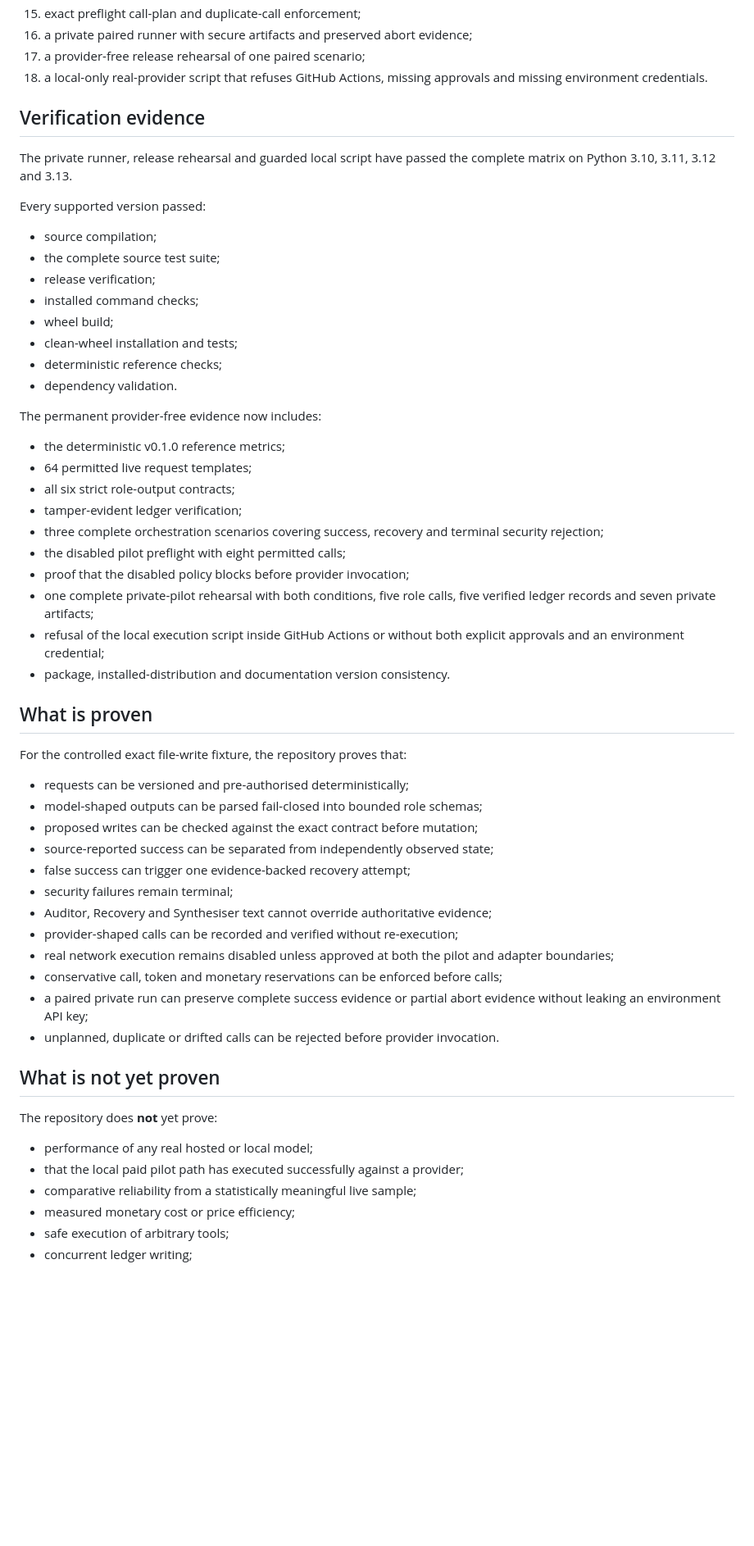
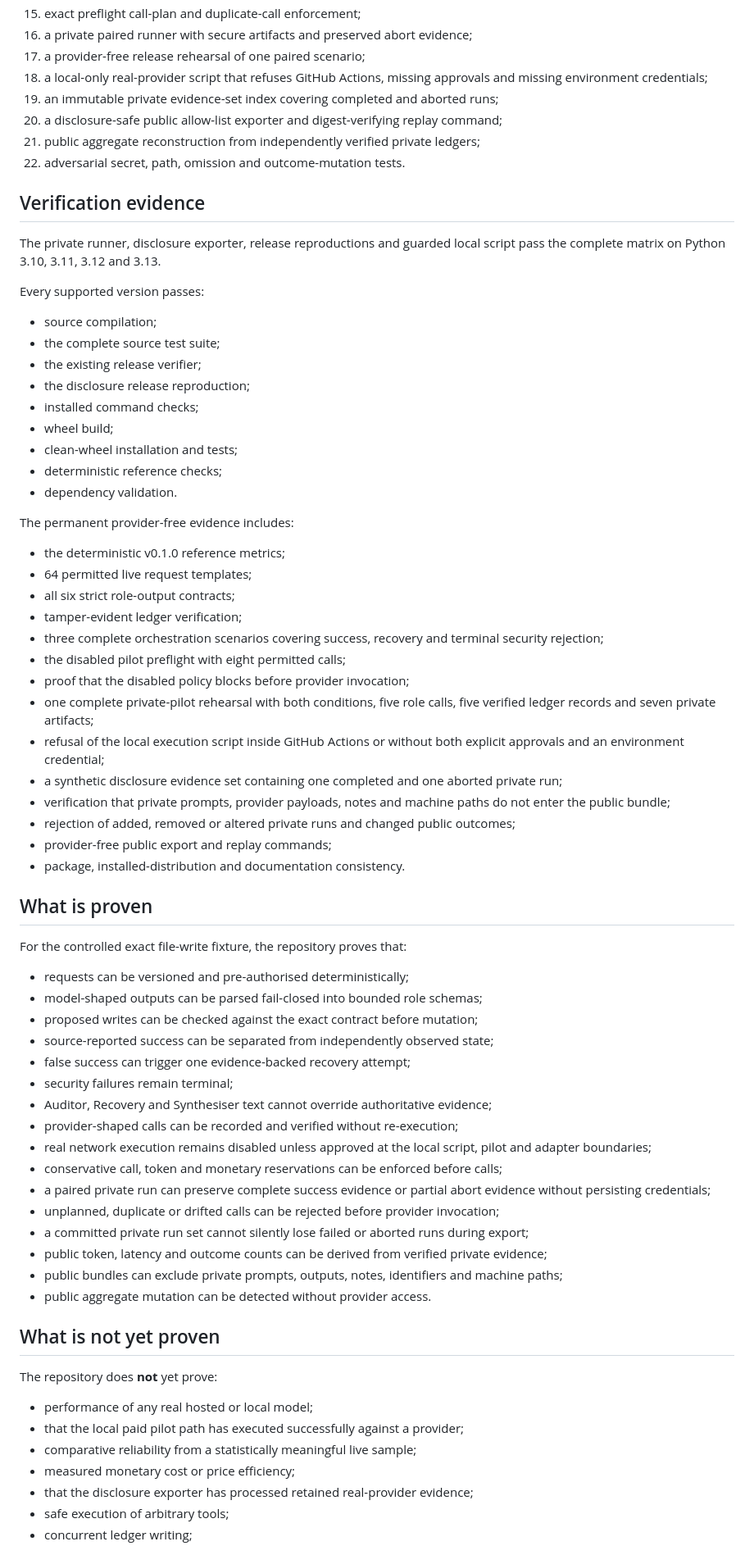
Before and after one commit to Luca-1304/agent-reliability-arena, a Markdown page: docs/PROJECT_STATUS.md, the part around one of its changes. Shown at 82% size. GitHub-like rendering; blank space fills up the shorter version.

Commit message:
docs: add disclosure export to project status

```diff
--- a/docs/PROJECT_STATUS.md
+++ b/docs/PROJECT_STATUS.md
@@ -27,24 +27,29 @@ The release candidate and current private-pilot preparation provide:
 15. exact preflight call-plan and duplicate-call enforcement;
 16. a private paired runner with secure artifacts and preserved abort evidence;
 17. a provider-free release rehearsal of one paired scenario;
-18. a local-only real-provider script that refuses GitHub Actions, missing approvals and missing environment credentials.
+18. a local-only real-provider script that refuses GitHub Actions, missing approvals and missing environment credentials;
+19. an immutable private evidence-set index covering completed and aborted runs;
+20. a disclosure-safe public allow-list exporter and digest-verifying replay command;
+21. public aggregate reconstruction from independently verified private ledgers;
+22. adversarial secret, path, omission and outcome-mutation tests.
 
 ## Verification evidence
 
-The private runner, release rehearsal and guarded local script have passed the complete matrix on Python 3.10, 3.11, 3.12 and 3.13.
+The private runner, disclosure exporter, release reproductions and guarded local script pass the complete matrix on Python 3.10, 3.11, 3.12 and 3.13.
 
-Every supported version passed:
+Every supported version passes:
 
 - source compilation;
 - the complete source test suite;
-- release verification;
+- the existing release verifier;
+- the disclosure release reproduction;
 - installed command checks;
 - wheel build;
 - clean-wheel installation and tests;
 - deterministic reference checks;
 - dependency validation.
 
-The permanent provider-free evidence now includes:
+The permanent provider-free evidence includes:
 
 - the deterministic v0.1.0 reference metrics;
 - 64 permitted live request templates;
@@ -55,7 +60,11 @@ The permanent provider-free evidence now includes:
 - proof that the disabled policy blocks before provider invocation;
 - one complete private-pilot rehearsal with both conditions, five role calls, five verified ledger records and seven private artifacts;
 - refusal of the local execution script inside GitHub Actions or without both explicit approvals and an environment credential;
-- package, installed-distribution and documentation version consistency.
+- a synthetic disclosure evidence set containing one completed and one aborted private run;
+- verification that private prompts, provider payloads, notes and machine paths do not enter the public bundle;
+- rejection of added, removed or altered private runs and changed public outcomes;
+- provider-free public export and replay commands;
+- package, installed-distribution and documentation consistency.
 
 ## What is proven
 
@@ -69,10 +78,14 @@ For the controlled exact file-write fixture, the repository proves that:
 - security failures remain terminal;
 - Auditor, Recovery and Synthesiser text cannot override authoritative evidence;
 - provider-shaped calls can be recorded and verified without re-execution;
-- real network execution remains disabled unless approved at both the pilot and adapter boundaries;
+- real network execution remains disabled unless approved at the local script, pilot and adapter boundaries;
 - conservative call, token and monetary reservations can be enforced before calls;
-- a paired private run can preserve complete success evidence or partial abort evidence without leaking an environment API key;
-- unplanned, duplicate or drifted calls can be rejected before provider invocation.
+- a paired private run can preserve complete success evidence or partial abort evidence without persisting credentials;
+- unplanned, duplicate or drifted calls can be rejected before provider invocation;
+- a committed private run set cannot silently lose failed or aborted runs during export;
+- public token, latency and outcome counts can be derived from verified private evidence;
+- public bundles can exclude private prompts, outputs, notes, identifiers and machine paths;
+- public aggregate mutation can be detected without provider access.
 
 ## What is not yet proven
 
@@ -82,5 +95,6 @@ The repository does **not** yet prove:
 - that the local paid pilot path has executed successfully against a provider;
 - comparative reliability from a statistically meaningful live sample;
 - measured monetary cost or price efficiency;
+- that the disclosure exporter has processed retained real-provider evidence;
 - safe execution of arbitrary tools;
 - concurrent ledger writing;
```
Also changed, not shown: other parts of docs/PROJECT_STATUS.md (+3 -5 lines).
